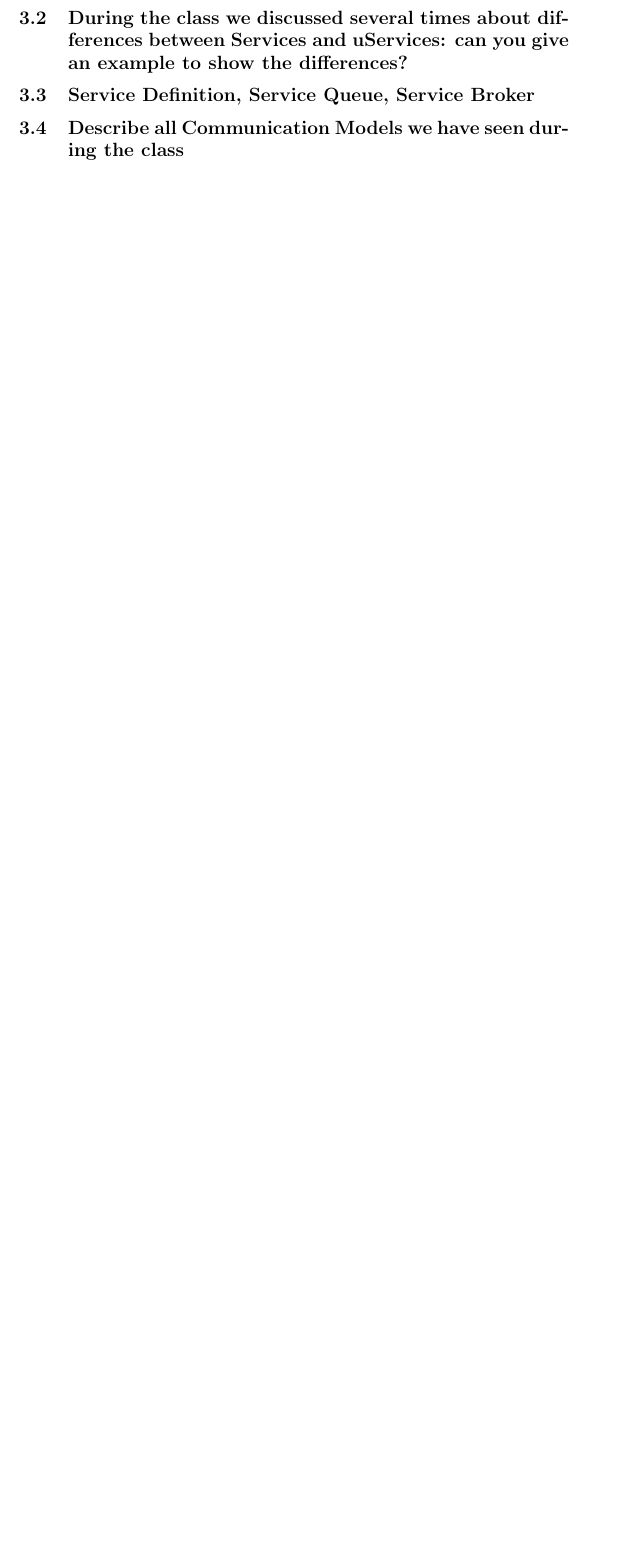
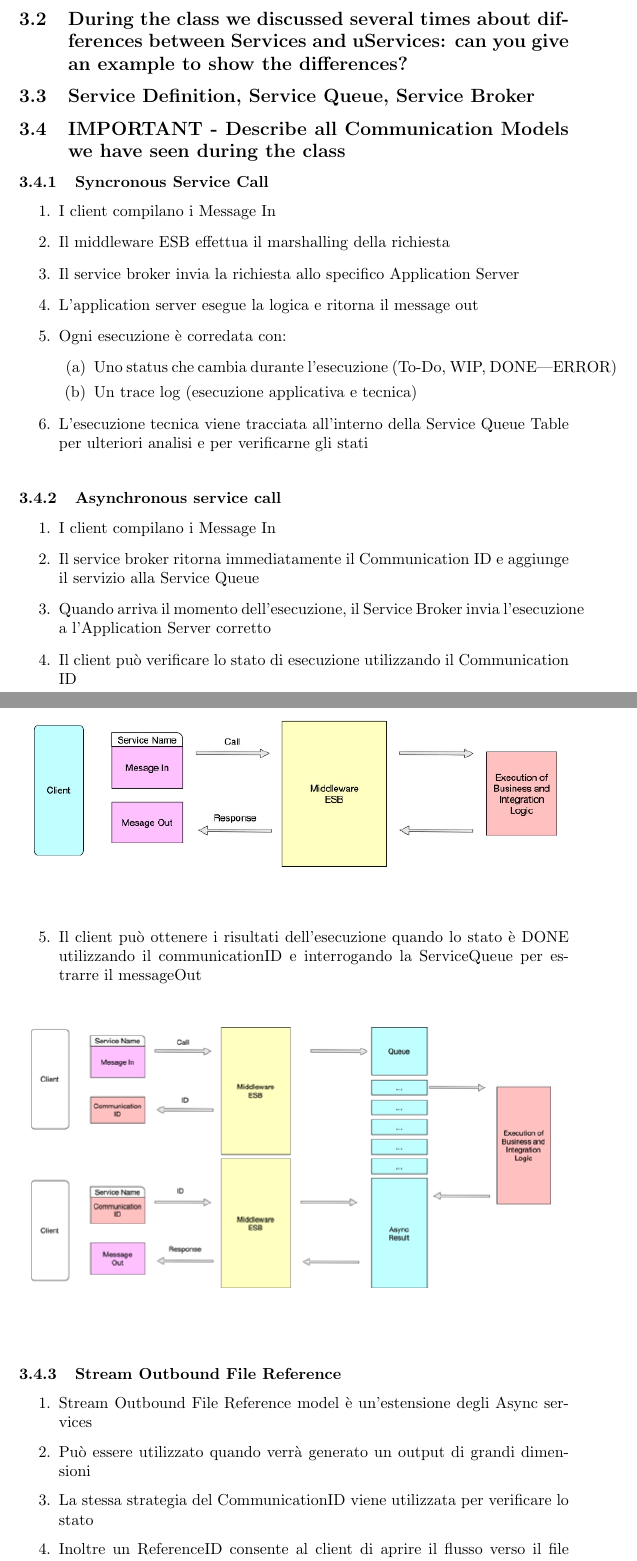
Before and after one commit to aleberans/domande_architectures_for_big_data, a LaTeX document (domande.tex): part of page 14 of 15 before the commit and two parts of pages 14 and 15 of 18 after it, the two joined at a grey line, cut so that both start at the same text, the shorter picture padded with empty space. Compiled offline with pdfLaTeX.

Commit message:
Added Communication Models

```diff
--- a/domande.tex
+++ b/domande.tex
@@ -294,4 +294,47 @@ DA FINIRE...
 
 \subsection{During the class we discussed several times about differences between Services and uServices: can you give an example to show the differences?}
 \subsection{Service Definition, Service Queue, Service Broker}
-\subsection{Describe all Communication Models we have seen during the class}
+\subsection{IMPORTANT - Describe all Communication Models we have seen during the class}
+\subsubsection{Syncronous Service Call}
+
+\begin{enumerate}
+    \item I client compilano i Message In
+    \item Il middleware ESB effettua il marshalling della richiesta
+    \item Il service broker invia la richiesta allo specifico Application Server
+    \item L'application server esegue la logica e ritorna il message out
+    \item Ogni esecuzione è corredata con:
+    \begin{enumerate}
+        \item Uno status che cambia durante l'esecuzione (To-Do, WIP, DONE|ERROR)
+        \item Un trace log (esecuzione applicativa e tecnica)
+    \end{enumerate}
+    \item L'esecuzione tecnica viene tracciata all'interno della Service Queue Table per ulteriori analisi e per verificarne gli stati
+\end{enumerate}
+
+\begin{figure}[htp]
+    \centering
+    \includegraphics[width=\linewidth]{fig/synchronous_service_call.png}
+    \label{fig:Synchronous service call}
+\end{figure}
+
+\subsubsection{Asynchronous service call}
+\begin{enumerate}
+    \item I client compilano i Message In
+    \item Il service broker ritorna immediatamente il Communication ID e aggiunge il servizio alla Service Queue
+    \item Quando arriva il momento dell'esecuzione, il Service Broker invia l'esecuzione a l'Application Server corretto
+    \item Il client può verificare lo stato di esecuzione utilizzando il Communication ID
+    \item Il client può ottenere i risultati dell'esecuzione quando lo stato è DONE utilizzando il communicationID e interrogando la ServiceQueue per estrarre il messageOut
+\end{enumerate}
+
+\begin{figure}[htp]
+    \centering
+    \includegraphics[width=\linewidth]{fig/asynchronous_service_call.png}
+    \label{fig:Asynchronous service call}
+\end{figure}
+
+\subsubsection{Stream Outbound File Reference}
+\begin{enumerate}
+    \item Stream Outbound File Reference model è un'estensione degli Async services
+    \item Può essere utilizzato quando verrà generato un output di grandi dimensioni
+    \item La stessa strategia del CommunicationID viene utilizzata per verificare lo stato
+    \item Inoltre un ReferenceID consente al client di aprire il flusso verso il file creato
+\end{enumerate}
```
Also changed, not shown: fig/asynchronous_service_call.png (added), fig/batch_sync_data_process.png (added), fig/pub_sub_service_call_back.png (added), fig/stream_outbound_file_reference.png (added), fig/synchronous_service_call.png (added), domande.tex (33 more changed lines).
